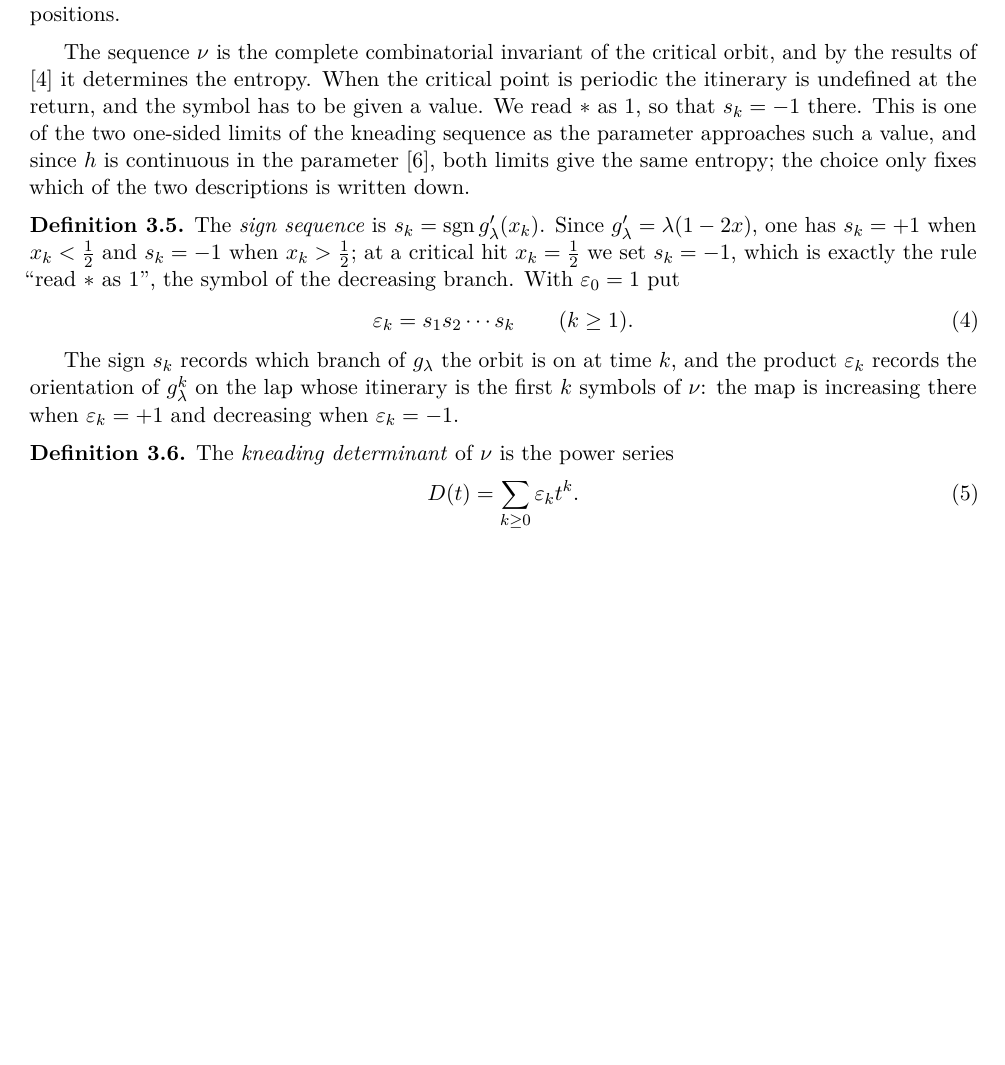
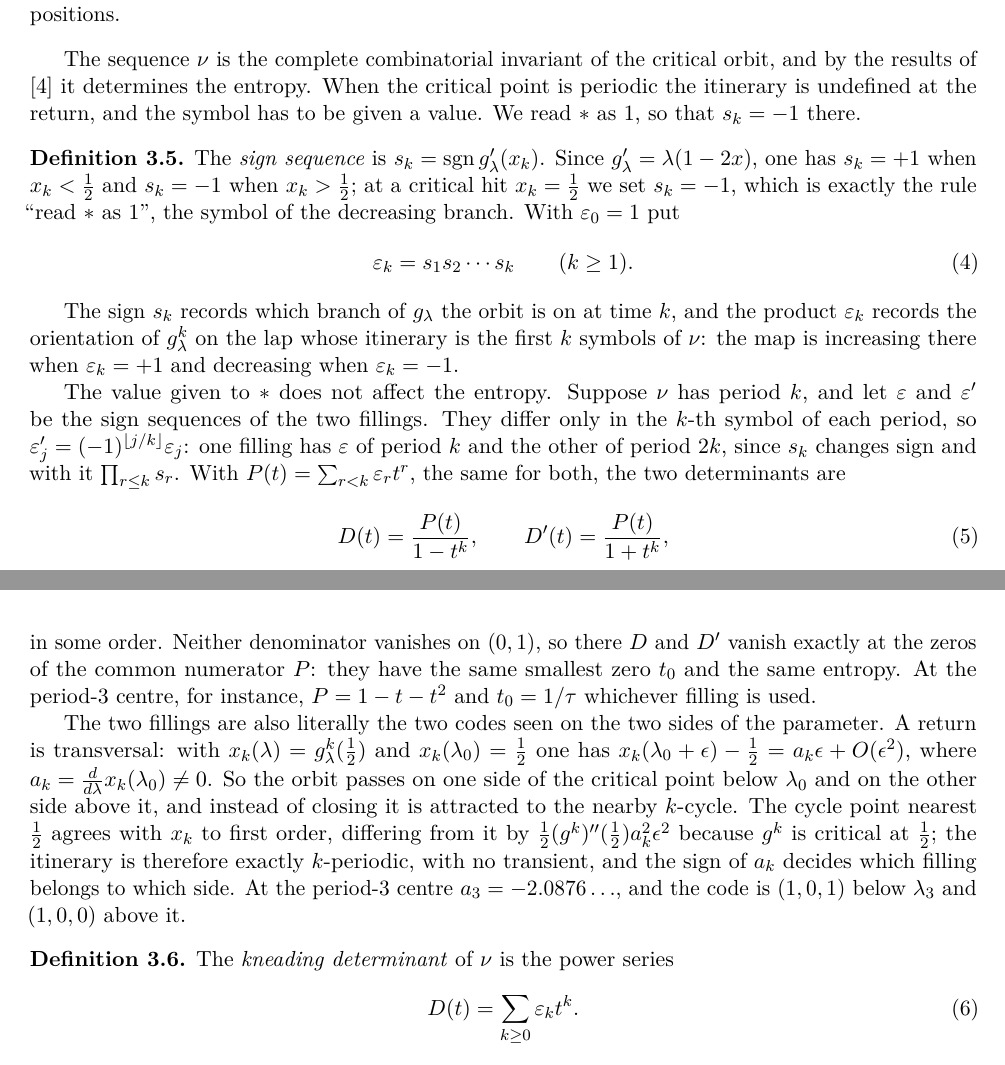
Before and after one commit to dpthurst/core-entropy-app, a LaTeX document (core_entropy_notes.tex): part of page 3 of 11 before the commit and two parts of pages 3 and 4 of 11 after it, the two joined at a grey line, cut so that both start at the same text, the shorter picture padded with empty space. Compiled offline with pdfLaTeX.

Commit message:
Show directly why the choice at a return cannot change the entropy
Two paragraphs in section 3.2.  The first proves that the two fillings of the star have determinants P/(1-t^k) and P/(1+t^k) with the same numerator P, so they vanish on (0,1) exactly at the zeros of P and have the same smallest zero; this replaces the appeal to continuity of h.  The second records that a return is transversal -- the critical orbit misses the critical point by a_k*eps with a_k != 0 and is attracted to the nearby cycle, which agrees with the critical value to first order -- so the two fillings are the two codes on the two sides of the parameter, with the sign of a_k deciding which is which.  Checked the identity at all twelve centres of exact period 2-6 (power-series comparison to order 6k) and the multiplier formula dmu/dlambda = -2*lambda*a_k*prod g'(x_j).

```diff
--- a/core_entropy_notes.tex
+++ b/core_entropy_notes.tex
@@ -253,10 +253,7 @@ positions.
 The sequence $\nu$ is the complete combinatorial invariant of the critical orbit, and by
 the results of \cite{MT} it determines the entropy.  When the critical point is periodic
 the itinerary is undefined at the return, and the symbol has to be given a value.  We read
-$*$ as $1$, so that $s_k=-1$ there.  This is one of the two one-sided limits of the
-kneading sequence as the parameter approaches such a value, and since $h$ is continuous in
-the parameter \cite{Tiozzo}, both limits give the same entropy; the choice only fixes which
-of the two descriptions is written down.
+$*$ as $1$, so that $s_k=-1$ there.
 
 \begin{definition}\label{def:eps}
 The \emph{sign sequence} is $s_k=\sgn g_\lambda'(x_k)$.  Since
@@ -272,6 +269,32 @@ The sign $s_k$ records which branch of $g_\lambda$ the orbit is on at time $k$,
 product $\eps_k$ records the orientation of $g_\lambda^k$ on the lap whose itinerary is the
 first $k$ symbols of $\nu$: the map is increasing there when $\eps_k=+1$ and decreasing
 when $\eps_k=-1$.
+
+The value given to $*$ does not affect the entropy.  Suppose $\nu$ has period $k$, and let
+$\eps$ and $\eps'$ be the sign sequences of the two fillings.  They differ only in the
+$k$-th symbol of each period, so $\eps'_j=(-1)^{\lfloor j/k\rfloor}\eps_j$: one filling has
+$\eps$ of period $k$ and the other of period $2k$, since $s_k$ changes sign and with it
+$\prod_{r\le k}s_r$.  With $P(t)=\sum_{r<k}\eps_rt^r$, the same for both, the two
+determinants are
+\begin{equation}\label{eq:fillings}
+  D(t)=\frac{P(t)}{1-t^k},\qquad D'(t)=\frac{P(t)}{1+t^k},
+\end{equation}
+in some order.  Neither denominator vanishes on $(0,1)$, so there $D$ and $D'$ vanish
+exactly at the zeros of the common numerator $P$: they have the same smallest zero $t_0$ and
+the same entropy.  At the period-$3$ centre, for instance, $P=1-t-t^2$ and $t_0=1/\tau$
+whichever filling is used.
+
+The two fillings are also literally the two codes seen on the two sides of the parameter.  A
+return is transversal: with $x_k(\lambda)=g_\lambda^k(\tfrac12)$ and
+$x_k(\lambda_0)=\tfrac12$ one has
+$x_k(\lambda_0+\epsilon)-\tfrac12=a_k\epsilon+O(\epsilon^2)$, where
+$a_k=\frac{d}{d\lambda}x_k(\lambda_0)\neq0$.  So the orbit passes on one side of the critical
+point below $\lambda_0$ and on the other side above it, and instead of closing it is
+attracted to the nearby $k$-cycle.  The cycle point nearest $\tfrac12$ agrees with $x_k$ to
+first order, differing from it by $\tfrac12(g^k)''(\tfrac12)a_k^2\epsilon^2$ because $g^k$ is
+critical at $\tfrac12$; the itinerary is therefore exactly $k$-periodic, with no transient,
+and the sign of $a_k$ decides which filling belongs to which side.  At the period-$3$ centre
+$a_3=-2.0876\ldots$, and the code is $(1,0,1)$ below $\lambda_3$ and $(1,0,0)$ above it.
 
 \begin{definition}\label{def:D}
 The \emph{kneading determinant} of $\nu$ is the power series
```
